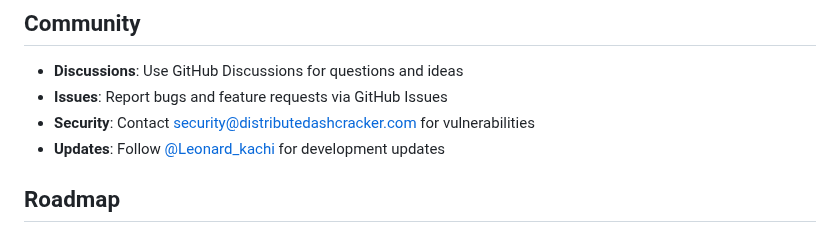
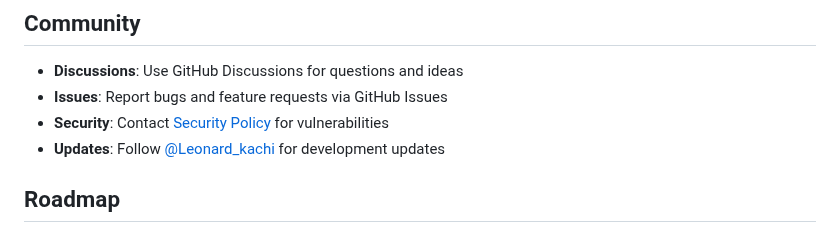
Before and after one commit to LeonardKachi/Distributed-Hash-Cracking, a Markdown page: README.md, the part around the change. GitHub-like rendering.

```diff
--- a/README.md
+++ b/README.md
@@ -115,7 +115,7 @@ See our [Security Policy](docs/SECURITY.md) for complete guidelines.
 
 - **Discussions**: Use GitHub Discussions for questions and ideas
 - **Issues**: Report bugs and feature requests via GitHub Issues
-- **Security**: Contact security@distributedashcracker.com for vulnerabilities
+- **Security**: Contact [Security Policy](docs/SECURITY.md) for vulnerabilities
 - **Updates**: Follow [@Leonard_kachi](https://twitter.com/@Leonard_kachi) for development updates
 
 ## Roadmap
```
